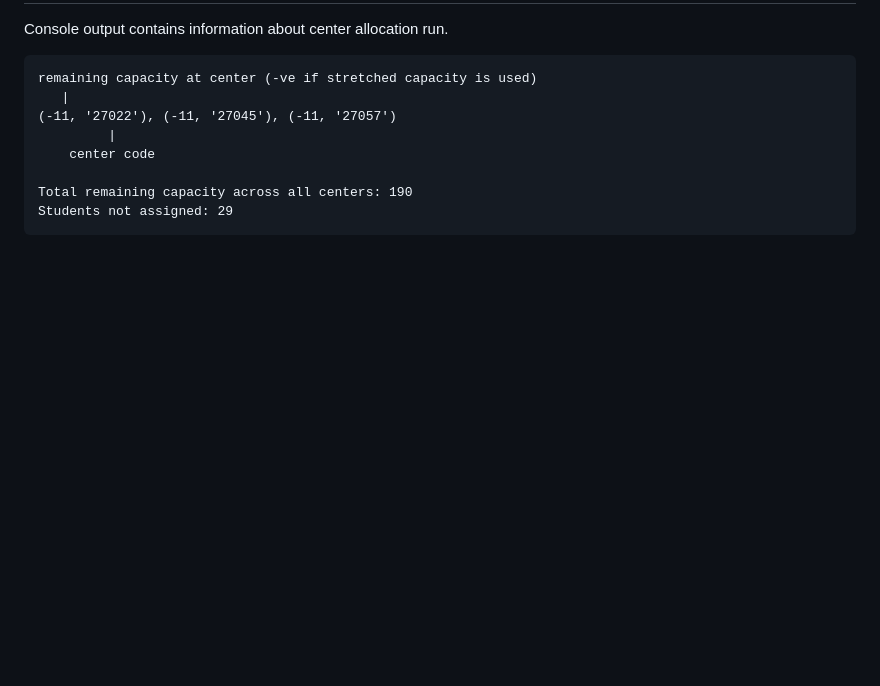
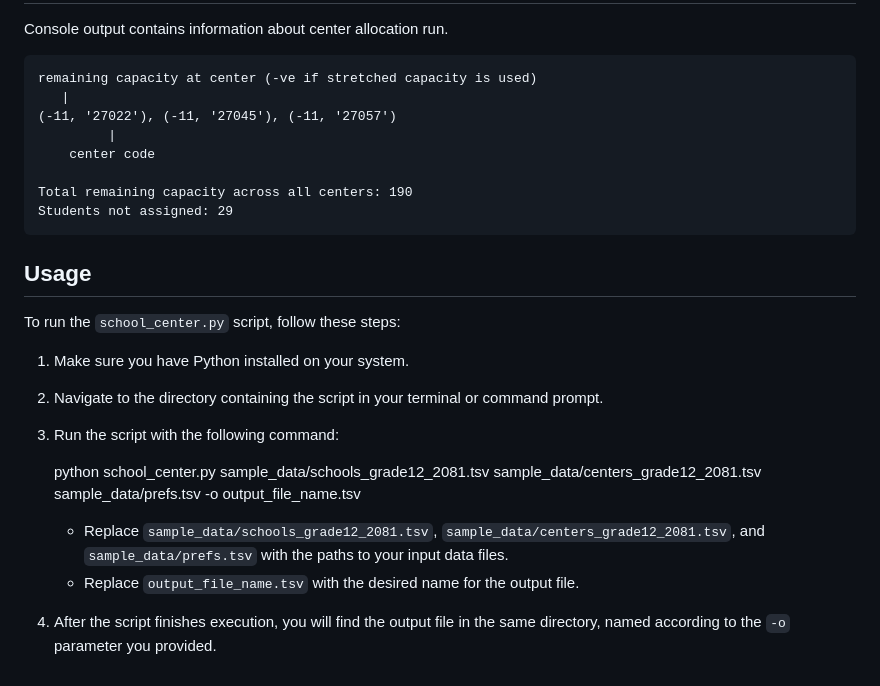
Before and after one commit to moest-np/center-randomize, a Markdown page: README.md, the part around the change. GitHub-like rendering; blank space fills up the shorter version.

Commit message:
Added usage instructions to README

```diff
--- a/README.md
+++ b/README.md
@@ -74,3 +74,21 @@ Console output contains information about center allocation run.
 
     Total remaining capacity across all centers: 190
     Students not assigned: 29
+
+
+## Usage
+
+To run the `school_center.py` script, follow these steps:
+
+1. Make sure you have Python installed on your system.
+
+2. Navigate to the directory containing the script in your terminal or command prompt.
+
+3. Run the script with the following command:
+
+    python school_center.py sample_data/schools_grade12_2081.tsv sample_data/centers_grade12_2081.tsv sample_data/prefs.tsv -o output_file_name.tsv
+
+    - Replace `sample_data/schools_grade12_2081.tsv`, `sample_data/centers_grade12_2081.tsv`, and `sample_data/prefs.tsv` with the paths to your input data files.
+    - Replace `output_file_name.tsv` with the desired name for the output file.
+
+4. After the script finishes execution, you will find the output file in the same directory, named according to the `-o` parameter you provided.
```
